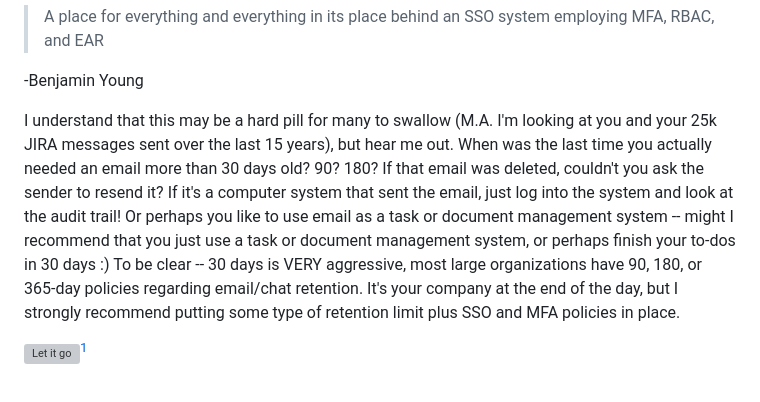
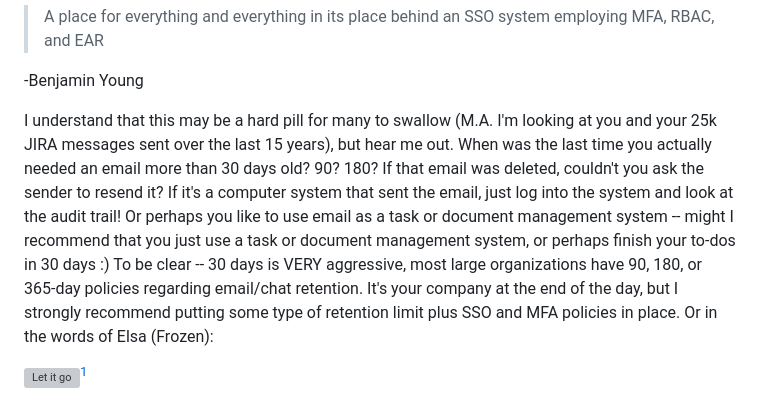
Before and after one commit to Neosofia/corporate, a Markdown page: website/blog/0004_mvc.md, the part around the change. GitHub-like rendering; grey boxes are pictures that could not be loaded.

Commit message:
setup picture in 0004 post

```diff
--- a/website/blog/0004_mvc.md
+++ b/website/blog/0004_mvc.md
@@ -53,7 +53,7 @@ The email and chat policies act as a forcing function to put data where it belon
 
 -Benjamin Young
 
-I understand that this may be a hard pill for many to swallow (M.A. I'm looking at you and your 25k JIRA messages sent over the last 15 years), but hear me out. When was the last time you actually needed an email more than 30 days old? 90? 180? If that email was deleted, couldn't you ask the sender to resend it? If it's a computer system that sent the email, just log into the system and look at the audit trail! Or perhaps you like to use email as a task or document management system -- might I recommend that you just use a task or document management system, or perhaps finish your to-dos in 30 days :) To be clear -- 30 days is VERY aggressive, most large organizations have 90, 180, or 365-day policies regarding email/chat retention. It's your company at the end of the day, but I strongly recommend putting some type of retention limit plus SSO and MFA policies in place.
+I understand that this may be a hard pill for many to swallow (M.A. I'm looking at you and your 25k JIRA messages sent over the last 15 years), but hear me out. When was the last time you actually needed an email more than 30 days old? 90? 180? If that email was deleted, couldn't you ask the sender to resend it? If it's a computer system that sent the email, just log into the system and look at the audit trail! Or perhaps you like to use email as a task or document management system -- might I recommend that you just use a task or document management system, or perhaps finish your to-dos in 30 days :) To be clear -- 30 days is VERY aggressive, most large organizations have 90, 180, or 365-day policies regarding email/chat retention. It's your company at the end of the day, but I strongly recommend putting some type of retention limit plus SSO and MFA policies in place. Or in the words of Elsa (Frozen):
 
 ![Let it go](/shared/images/let-it-go.png)[^credit]
 
```
